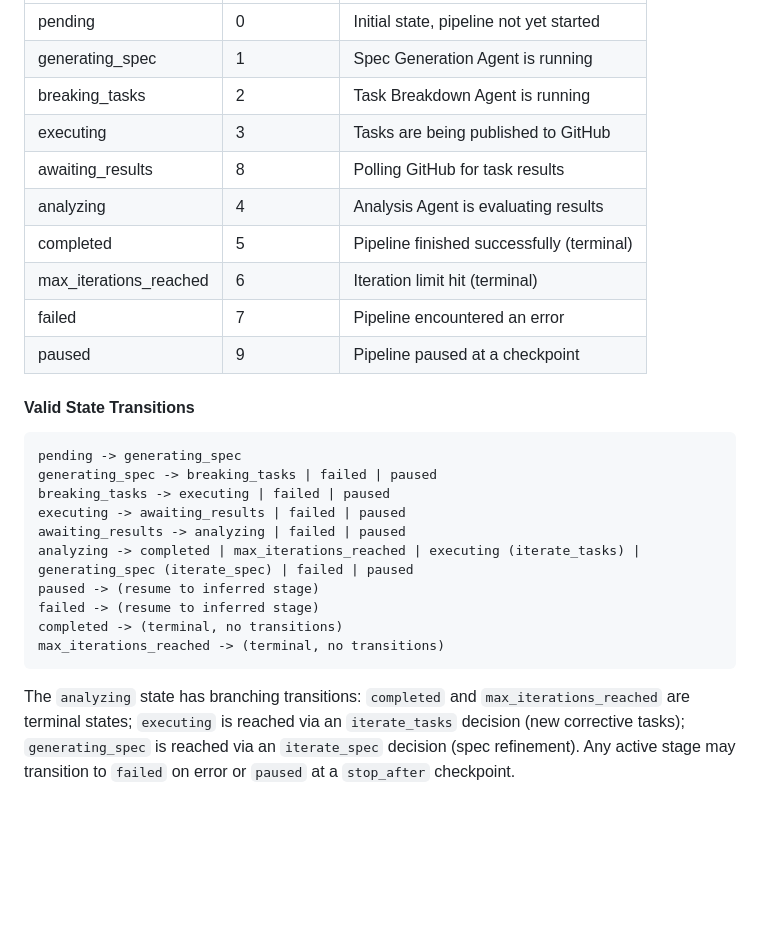
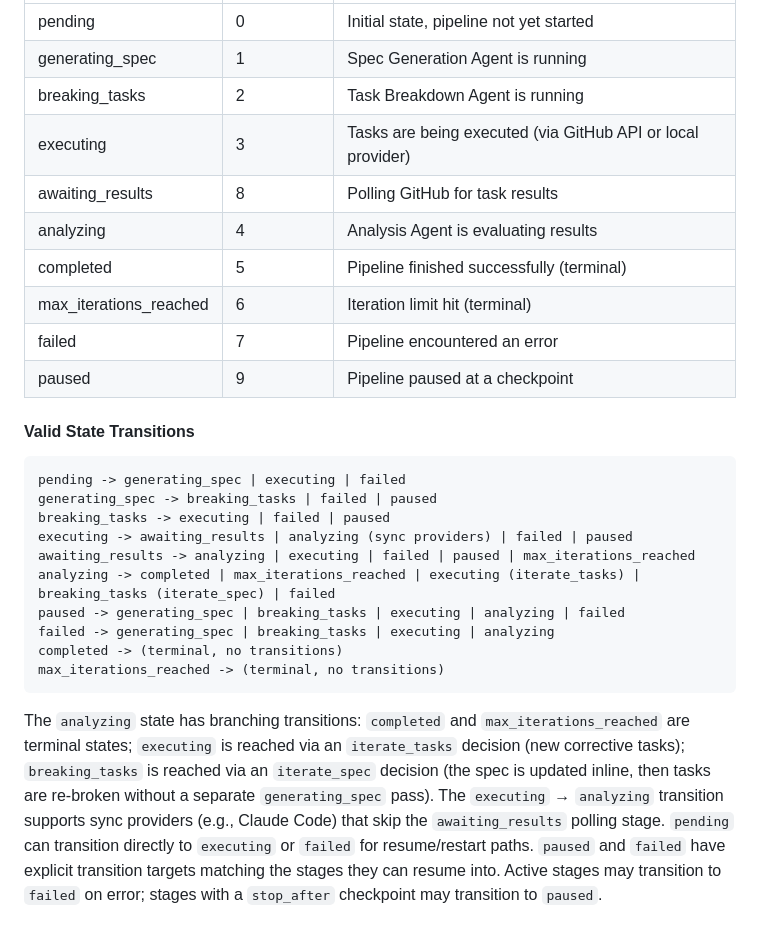
Before and after one commit to ArtifactHQ/Arnold, a Markdown page: specification.md, the part around the change. Drawn GitHub-style; blank space fills up the shorter version.

Commit message:
docs: align state machine transitions in spec with code [SPEC-PIPELINE-001]
Update specification.md to match the VALID_TRANSITIONS hash in
pipeline_run.rb. The code was correct; the spec had fallen behind.

Key fixes:
- pending: add executing and failed (resume/restart paths)
- executing: add analyzing (sync providers skip awaiting_results)
- awaiting_results: add executing and max_iterations_reached
- analyzing: change iterate_spec target from generating_spec to breaking_tasks
- analyzing: remove unreachable paused transition
- paused/failed: replace vague "(resume to inferred stage)" with explicit targets

Co-Authored-By: Claude Opus 4.6 <noreply@anthropic.com>

````diff
--- a/specification.md
+++ b/specification.md
@@ -316,7 +316,7 @@ The PipelineRun model uses a status enum with the following values and valid tra
 | pending | 0 | Initial state, pipeline not yet started |
 | generating_spec | 1 | Spec Generation Agent is running |
 | breaking_tasks | 2 | Task Breakdown Agent is running |
-| executing | 3 | Tasks are being published to GitHub |
+| executing | 3 | Tasks are being executed (via GitHub API or local provider) |
 | awaiting_results | 8 | Polling GitHub for task results |
 | analyzing | 4 | Analysis Agent is evaluating results |
 | completed | 5 | Pipeline finished successfully (terminal) |
@@ -327,16 +327,16 @@ The PipelineRun model uses a status enum with the following values and valid tra
 #### Valid State Transitions
 
 ```
-pending -> generating_spec
+pending -> generating_spec | executing | failed
 generating_spec -> breaking_tasks | failed | paused
 breaking_tasks -> executing | failed | paused
-executing -> awaiting_results | failed | paused
-awaiting_results -> analyzing | failed | paused
-analyzing -> completed | max_iterations_reached | executing (iterate_tasks) | generating_spec (iterate_spec) | failed | paused
-paused -> (resume to inferred stage)
-failed -> (resume to inferred stage)
+executing -> awaiting_results | analyzing (sync providers) | failed | paused
+awaiting_results -> analyzing | executing | failed | paused | max_iterations_reached
+analyzing -> completed | max_iterations_reached | executing (iterate_tasks) | breaking_tasks (iterate_spec) | failed
+paused -> generating_spec | breaking_tasks | executing | analyzing | failed
+failed -> generating_spec | breaking_tasks | executing | analyzing
 completed -> (terminal, no transitions)
 max_iterations_reached -> (terminal, no transitions)
 ```
 
-The `analyzing` state has branching transitions: `completed` and `max_iterations_reached` are terminal states; `executing` is reached via an `iterate_tasks` decision (new corrective tasks); `generating_spec` is reached via an `iterate_spec` decision (spec refinement). Any active stage may transition to `failed` on error or `paused` at a `stop_after` checkpoint.
+The `analyzing` state has branching transitions: `completed` and `max_iterations_reached` are terminal states; `executing` is reached via an `iterate_tasks` decision (new corrective tasks); `breaking_tasks` is reached via an `iterate_spec` decision (the spec is updated inline, then tasks are re-broken without a separate `generating_spec` pass). The `executing` → `analyzing` transition supports sync providers (e.g., Claude Code) that skip the `awaiting_results` polling stage. `pending` can transition directly to `executing` or `failed` for resume/restart paths. `paused` and `failed` have explicit transition targets matching the stages they can resume into. Active stages may transition to `failed` on error; stages with a `stop_after` checkpoint may transition to `paused`.
````
